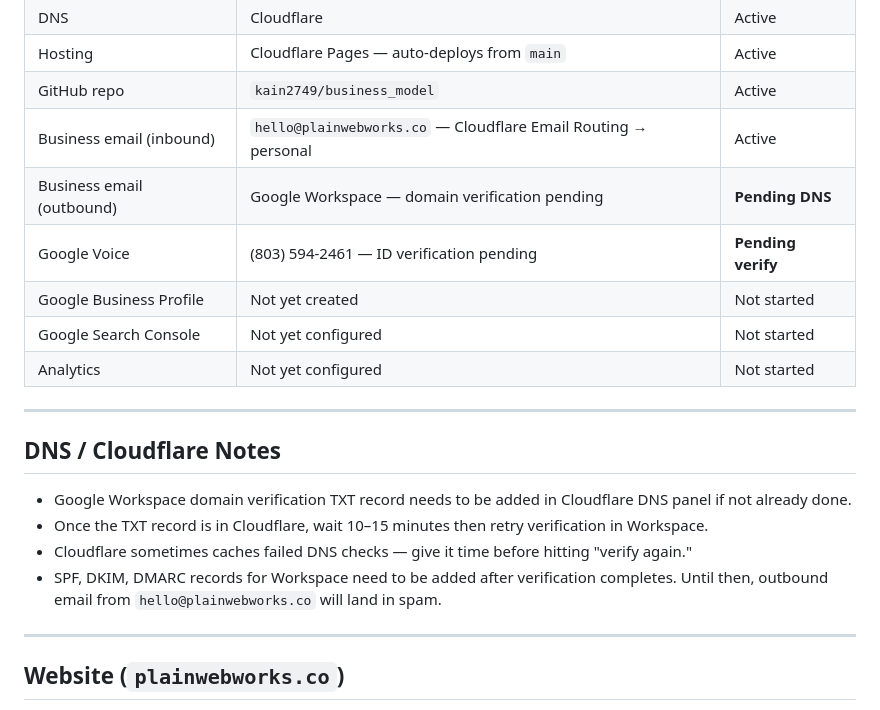
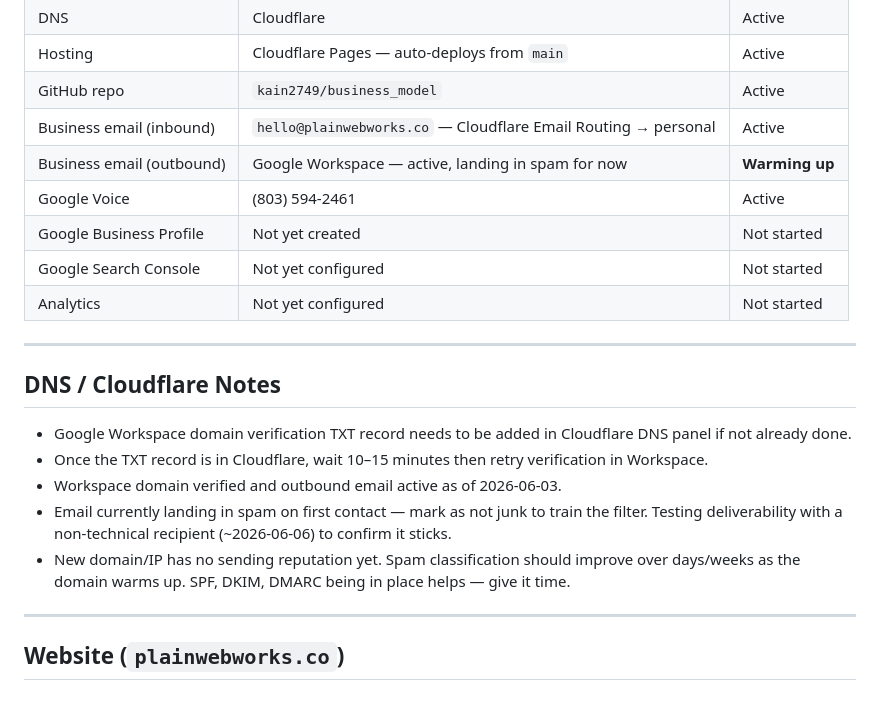
Before and after one commit to PlainWebWorks/site, a Markdown page: docs/setup_status.md, the part around the change. Rendered like a GitHub page.

Commit message:
Update setup status: Workspace and Google Voice both active
Co-Authored-By: Claude Sonnet 4.6 <noreply@anthropic.com>

```diff
--- a/docs/setup_status.md
+++ b/docs/setup_status.md
@@ -21,8 +21,8 @@ _Last updated: 2026-06-03_
 | Hosting | Cloudflare Pages — auto-deploys from `main` | Active |
 | GitHub repo | `kain2749/business_model` | Active |
 | Business email (inbound) | `hello@plainwebworks.co` — Cloudflare Email Routing → personal | Active |
-| Business email (outbound) | Google Workspace — domain verification pending | **Pending DNS** |
-| Google Voice | (803) 594-2461 — ID verification pending | **Pending verify** |
+| Business email (outbound) | Google Workspace — active, landing in spam for now | **Warming up** |
+| Google Voice | (803) 594-2461 | Active |
 | Google Business Profile | Not yet created | Not started |
 | Google Search Console | Not yet configured | Not started |
 | Analytics | Not yet configured | Not started |
@@ -33,8 +33,9 @@ _Last updated: 2026-06-03_
 
 - Google Workspace domain verification TXT record needs to be added in Cloudflare DNS panel if not already done.
 - Once the TXT record is in Cloudflare, wait 10–15 minutes then retry verification in Workspace.
-- Cloudflare sometimes caches failed DNS checks — give it time before hitting "verify again."
-- SPF, DKIM, DMARC records for Workspace need to be added after verification completes. Until then, outbound email from `hello@plainwebworks.co` will land in spam.
+- Workspace domain verified and outbound email active as of 2026-06-03.
+- Email currently landing in spam on first contact — mark as not junk to train the filter. Testing deliverability with a non-technical recipient (~2026-06-06) to confirm it sticks.
+- New domain/IP has no sending reputation yet. Spam classification should improve over days/weeks as the domain warms up. SPF, DKIM, DMARC being in place helps — give it time.
 
 ---
 
```
